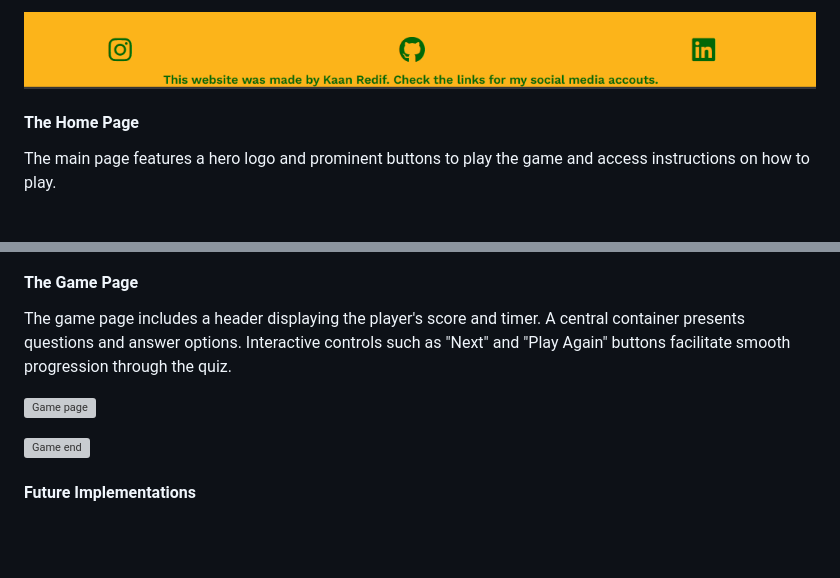
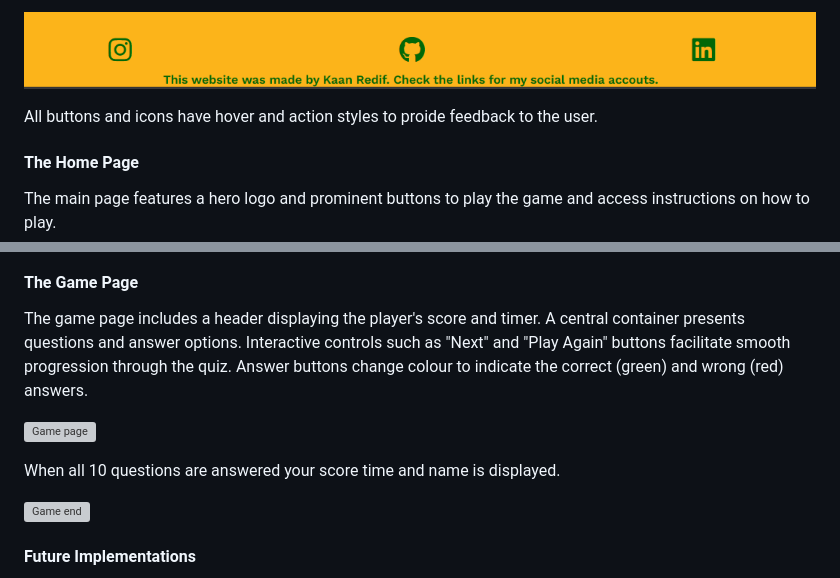
Before and after one commit to redifo/pick-your-poison, a Markdown page: README.md, 2 parts joined by grey strips. GitHub-like rendering; blank space fills up the shorter version; grey boxes are pictures that could not be loaded.

Commit message:
Update features section content -readme.md

```diff
--- a/README.md
+++ b/README.md
@@ -133,6 +133,7 @@ All Pages on the website are responsive and include:
 
 ![Footer image](documentation/footer.PNG)
 
+All buttons and icons have hover and action styles to proide feedback to the user.
 
 #### The Home Page
 
@@ -151,9 +152,11 @@ Upon clicking "How to play" users are shown the instructions to the game page (C
 #### The Game Page
 The game page includes a header displaying the player's score and timer.
 A central container presents questions and answer options.
-Interactive controls such as "Next" and "Play Again" buttons facilitate smooth progression through the quiz.
+Interactive controls such as "Next" and "Play Again" buttons facilitate smooth progression through the quiz. Answer buttons change colour to indicate the correct (green) and wrong (red) answers.
 
 ![Game page](documentation/game-page.png)
+
+When all 10 questions are answered your score time and name is displayed.
 
 ![Game end](documentation/game-end.PNG)
 
```
